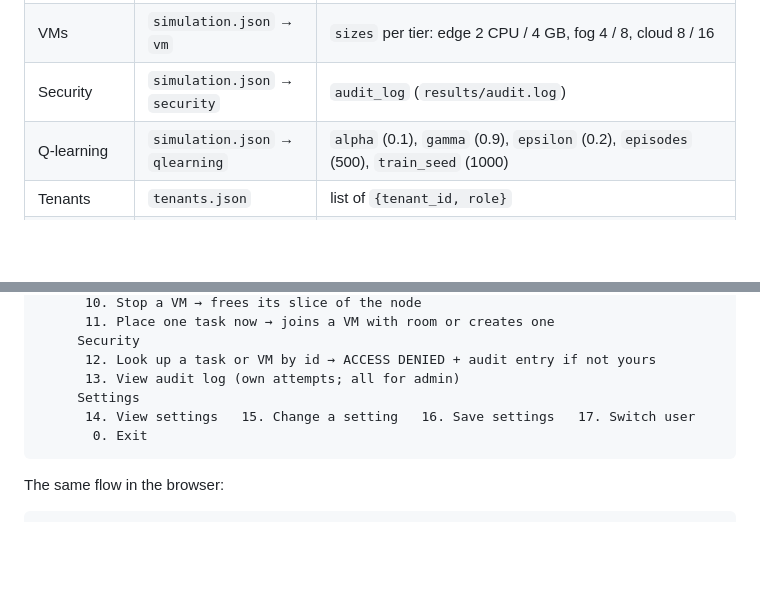
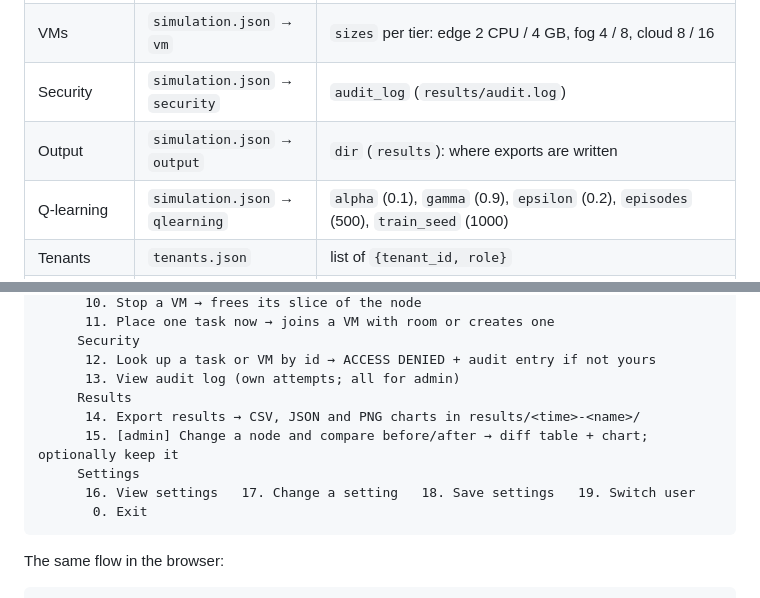
Before and after one commit to BhavyaB19/Cloud-Dew-Edge-network-simulation-engine, a Markdown page: docs/SPEC.md, 2 parts joined by grey strips. Drawn GitHub-style; blank space fills up the shorter version.

````diff
--- a/docs/SPEC.md
+++ b/docs/SPEC.md
@@ -236,6 +236,7 @@ The resolved settings are printed at start-up and written into every results fol
 | Policy | `simulation.json` → `policy` | `headroom` (0.85), `tier_preference` per sensitivity, `soft_overload_retry` (true), `capacity_weights` (`tier` 0.5, `slack` 0.3, `free` 0.2), `topsis_weights` (`latency` 0.5, `cpu` 0.3, `memory` 0.2) |
 | VMs | `simulation.json` → `vm` | `sizes` per tier: edge 2 CPU / 4 GB, fog 4 / 8, cloud 8 / 16 |
 | Security | `simulation.json` → `security` | `audit_log` (`results/audit.log`) |
+| Output | `simulation.json` → `output` | `dir` (`results`): where exports are written |
 | Q-learning | `simulation.json` → `qlearning` | `alpha` (0.1), `gamma` (0.9), `epsilon` (0.2), `episodes` (500), `train_seed` (1000) |
 | Tenants | `tenants.json` | list of `{tenant_id, role}` |
 | Experiments | `experiments.json` | per experiment: workload source, seed, node overrides, policies to compare |
@@ -271,8 +272,11 @@ python -m edgefogsim
      Security
       12. Look up a task or VM by id → ACCESS DENIED + audit entry if not yours
       13. View audit log (own attempts; all for admin)
+     Results
+      14. Export results → CSV, JSON and PNG charts in results/<time>-<name>/
+      15. [admin] Change a node and compare before/after → diff table + chart; optionally keep it
      Settings
-      14. View settings   15. Change a setting   16. Save settings   17. Switch user
+      16. View settings   17. Change a setting   18. Save settings   19. Switch user
        0. Exit
 ```
 
````
Also changed, not shown: README.md (+31 -4 lines), docs/screenshots/cli-menu.png (added), docs/screenshots/cli-placement.png (added), docs/screenshots/web-placement.png (added), docs/screenshots/web-workload.png (added), 12 other files.
